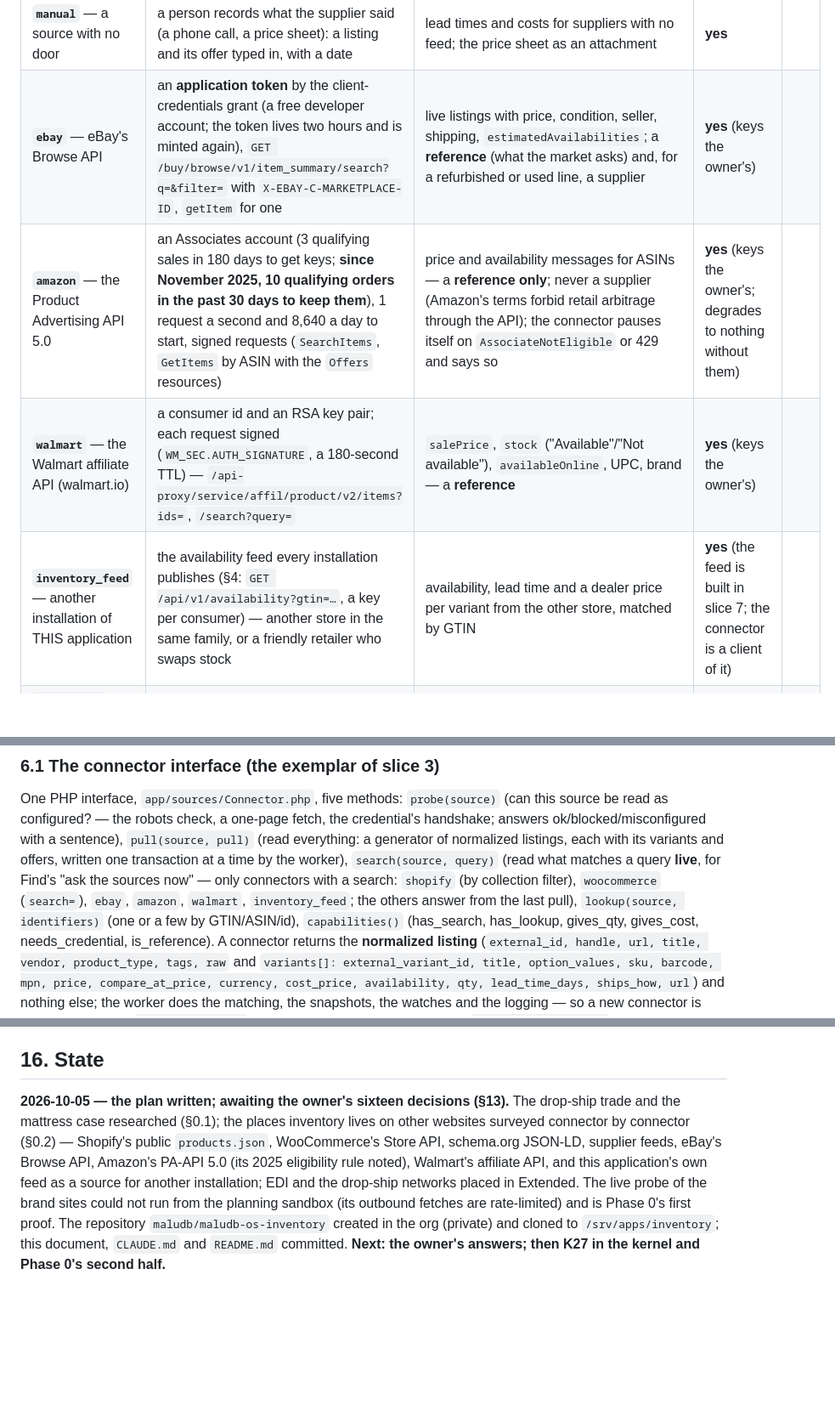
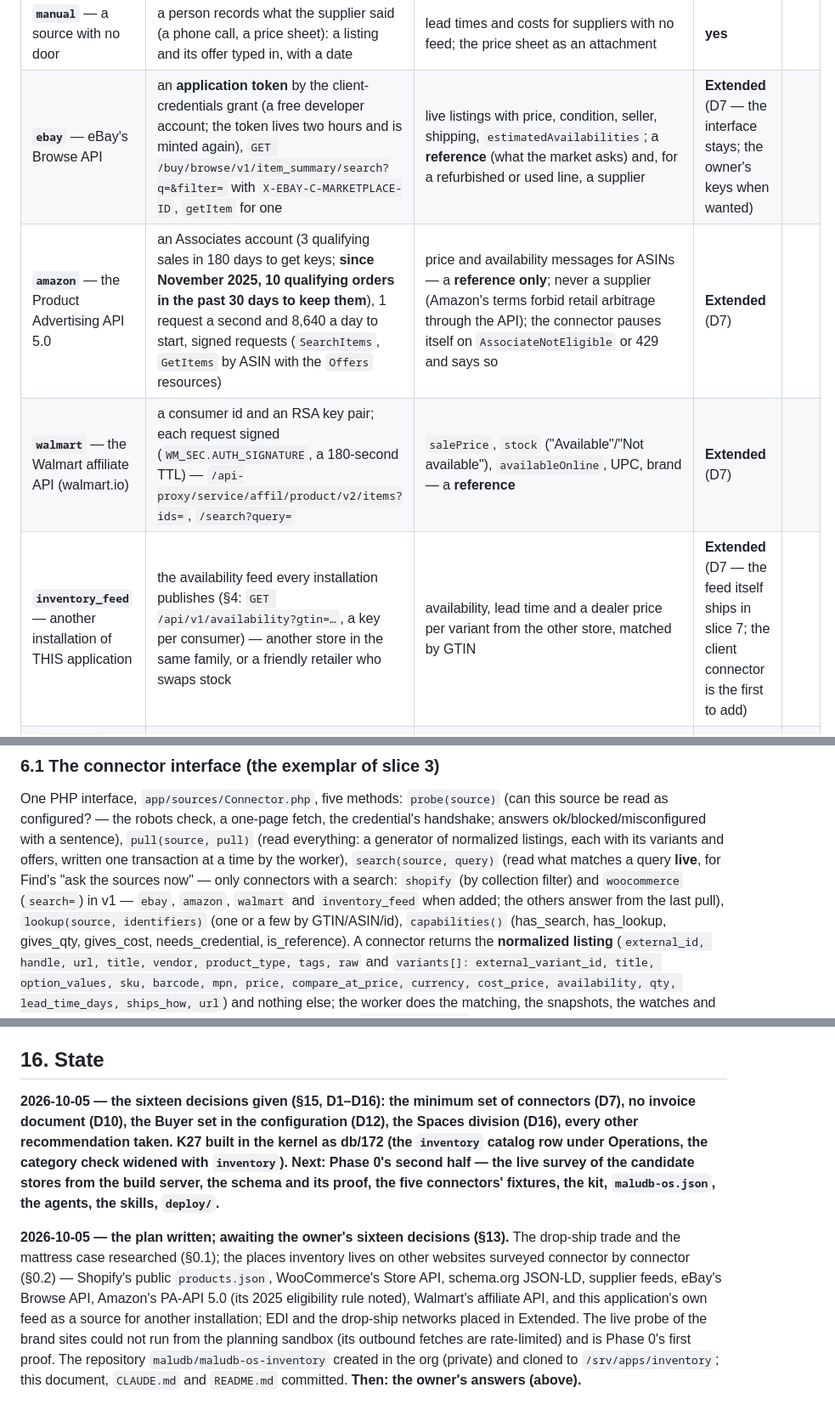
Before and after one commit to maludb/maludb-os-inventory, a Markdown page: docs/inventory-design.md, 3 parts joined by grey strips. Shown at 85% size. GitHub-like rendering; blank space fills up the shorter version.

```diff
--- a/docs/inventory-design.md
+++ b/docs/inventory-design.md
@@ -61,10 +61,10 @@ serves the data to any browser.
 | **`jsonld`** — any site that marks its product pages up | the product sitemap (`sitemap_products_*.xml`, `product-sitemap.xml`, or a list of URLs a person pastes), each page fetched politely and its `application/ld+json` read for `Product` → `Offer` / `AggregateOffer` (`price`, `priceCurrency`, `availability` as a schema.org state, `sku`, `gtin13`/`gtin12`/`mpn`, `brand`), plus Open Graph as a fallback | price and availability for most retail sites that are not Shopify or Woo (the big-box retailers mark up every product page); the slowest connector (one page per product) — a daily pull, not an hourly one | **yes** |
 | **`feed`** — a supplier's inventory file | a CSV or XLSX on an HTTPS URL or an SFTP account (host, user, password or key), pulled on a schedule; a **column mapping** made once in the source's settings (supplier SKU, GTIN, name, size, cost, quantity or in-stock, lead time, MAP); the EDI 846 as a flat file is the same connector with a parser added (Extended) | the dealer's own cost and the supplier's true quantity — the only connector that knows what the retailer pays; Malouf's and most manufacturers' dealer files fit | **yes** |
 | **`manual`** — a source with no door | a person records what the supplier said (a phone call, a price sheet): a listing and its offer typed in, with a date | lead times and costs for suppliers with no feed; the price sheet as an attachment | **yes** |
-| **`ebay`** — eBay's Browse API | an **application token** by the client-credentials grant (a free developer account; the token lives two hours and is minted again), `GET /buy/browse/v1/item_summary/search?q=&filter=` with `X-EBAY-C-MARKETPLACE-ID`, `getItem` for one | live listings with price, condition, seller, shipping, `estimatedAvailabilities`; a **reference** (what the market asks) and, for a refurbished or used line, a supplier | **yes** (keys the owner's) |
-| **`amazon`** — the Product Advertising API 5.0 | an Associates account (3 qualifying sales in 180 days to get keys; **since November 2025, 10 qualifying orders in the past 30 days to keep them**), 1 request a second and 8,640 a day to start, signed requests (`SearchItems`, `GetItems` by ASIN with the `Offers` resources) | price and availability messages for ASINs — a **reference only**; never a supplier (Amazon's terms forbid retail arbitrage through the API); the connector pauses itself on `AssociateNotEligible` or 429 and says so | **yes** (keys the owner's; degrades to nothing without them) |
-| **`walmart`** — the Walmart affiliate API (walmart.io) | a consumer id and an RSA key pair; each request signed (`WM_SEC.AUTH_SIGNATURE`, a 180-second TTL) — `/api-proxy/service/affil/product/v2/items?ids=`, `/search?query=` | `salePrice`, `stock` ("Available"/"Not available"), `availableOnline`, UPC, brand — a **reference** | **yes** (keys the owner's) |
-| **`inventory_feed`** — another installation of THIS application | the availability feed every installation publishes (§4: `GET /api/v1/availability?gtin=…`, a key per consumer) — another store in the same family, or a friendly retailer who swaps stock | availability, lead time and a dealer price per variant from the other store, matched by GTIN | **yes** (the feed is built in slice 7; the connector is a client of it) |
+| **`ebay`** — eBay's Browse API | an **application token** by the client-credentials grant (a free developer account; the token lives two hours and is minted again), `GET /buy/browse/v1/item_summary/search?q=&filter=` with `X-EBAY-C-MARKETPLACE-ID`, `getItem` for one | live listings with price, condition, seller, shipping, `estimatedAvailabilities`; a **reference** (what the market asks) and, for a refurbished or used line, a supplier | **Extended** (D7 — the interface stays; the owner's keys when wanted) |
+| **`amazon`** — the Product Advertising API 5.0 | an Associates account (3 qualifying sales in 180 days to get keys; **since November 2025, 10 qualifying orders in the past 30 days to keep them**), 1 request a second and 8,640 a day to start, signed requests (`SearchItems`, `GetItems` by ASIN with the `Offers` resources) | price and availability messages for ASINs — a **reference only**; never a supplier (Amazon's terms forbid retail arbitrage through the API); the connector pauses itself on `AssociateNotEligible` or 429 and says so | **Extended** (D7) |
+| **`walmart`** — the Walmart affiliate API (walmart.io) | a consumer id and an RSA key pair; each request signed (`WM_SEC.AUTH_SIGNATURE`, a 180-second TTL) — `/api-proxy/service/affil/product/v2/items?ids=`, `/search?query=` | `salePrice`, `stock` ("Available"/"Not available"), `availableOnline`, UPC, brand — a **reference** | **Extended** (D7) |
+| **`inventory_feed`** — another installation of THIS application | the availability feed every installation publishes (§4: `GET /api/v1/availability?gtin=…`, a key per consumer) — another store in the same family, or a friendly retailer who swaps stock | availability, lead time and a dealer price per variant from the other store, matched by GTIN | **Extended** (D7 — the feed itself ships in slice 7; the client connector is the first to add) |
 | **`os_sibling`** — the Cidery, or any sibling that shares an availability tool | the kernel's K7 read of a provider's share over an approved connection | a sibling application's stock as a source | Extended (no sibling shares one yet) |
 | EDI 846 through Rithum, SPS Commerce or a supplier's VAN; the 850/855/856/810 loop | the retailer-side of a drop-ship network | authoritative inventory and automated ordering | **Extended** (§11) — the `feed` connector takes the 846 flat file first |
 | A storefront behind a login (a dealer portal with no feed) | a logged-in browser | — | **Dropped**: no credentials are replayed into a third party's login form, no captcha is solved, no bot wall is evaded — refused by name (§13.7); the owner asks the supplier for a feed, or a person types it (`manual`) |
@@ -312,8 +314,8 @@ One PHP interface, `app/sources/Connector.php`, five methods: `probe(source)` (c
 the robots check, a one-page fetch, the credential's handshake; answers ok/blocked/misconfigured with a sentence),
 `pull(source, pull)` (read everything: a generator of normalized listings, each with its variants and offers, written
 one transaction at a time by the worker), `search(source, query)` (read what matches a query **live**, for Find's "ask
-the sources now" — only connectors with a search: `shopify` (by collection filter), `woocommerce` (`search=`), `ebay`,
-`amazon`, `walmart`, `inventory_feed`; the others answer from the last pull), `lookup(source, identifiers)` (one or a
+the sources now" — only connectors with a search: `shopify` (by collection filter) and `woocommerce` (`search=`) in v1 — `ebay`,
+`amazon`, `walmart` and `inventory_feed` when added; the others answer from the last pull), `lookup(source, identifiers)` (one or a
 few by GTIN/ASIN/id), `capabilities()` (has_search, has_lookup, gives_qty, gives_cost, needs_credential, is_reference).
 A connector returns the **normalized listing** (`external_id, handle, url, title, vendor, product_type, tags, raw` and
 `variants[]: external_variant_id, title, option_values, sku, barcode, mpn, price, compare_at_price, currency, cost_price,
@@ -730,5 +754,11 @@ and §16 records the state.
 
 ## 16. State
+
+**2026-10-05 — the sixteen decisions given (§15, D1–D16): the minimum set of connectors (D7), no invoice document (D10), the Buyer
+set in the configuration (D12), the Spaces division (D16), every other recommendation taken. K27 built in the kernel as db/172 (the
+`inventory` catalog row under Operations, the category check widened with `inventory`). Next: Phase 0's second half — the live
+survey of the candidate stores from the build server, the schema and its proof, the five connectors' fixtures, the kit,
+`maludb-os.json`, the agents, the skills, `deploy/`.**
 
 **2026-10-05 — the plan written; awaiting the owner's sixteen decisions (§13).** The drop-ship trade and the mattress case
 researched (§0.1); the places inventory lives on other websites surveyed connector by connector (§0.2) — Shopify's public
@@ -737,4 +767,4 @@ researched (§0.1); the places inventory lives on other websites surveyed connec
 installation; EDI and the drop-ship networks placed in Extended. The live probe of the brand sites could not run from the
 planning sandbox (its outbound fetches are rate-limited) and is Phase 0's first proof. The repository
 `maludb/maludb-os-inventory` created in the org (private) and cloned to `/srv/apps/inventory`; this document, `CLAUDE.md`
-and `README.md` committed. **Next: the owner's answers; then K27 in the kernel and Phase 0's second half.**
+and `README.md` committed. **Then: the owner's answers (above).**
```
Also changed, not shown: other parts of docs/inventory-design.md (+39 -15 lines), CLAUDE.md (+8 -7 lines), README.md (+6 -6 lines).
